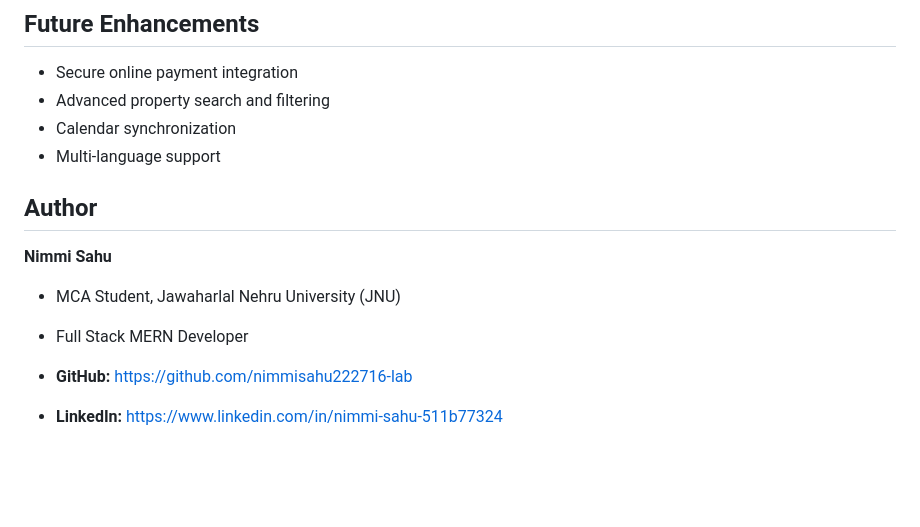
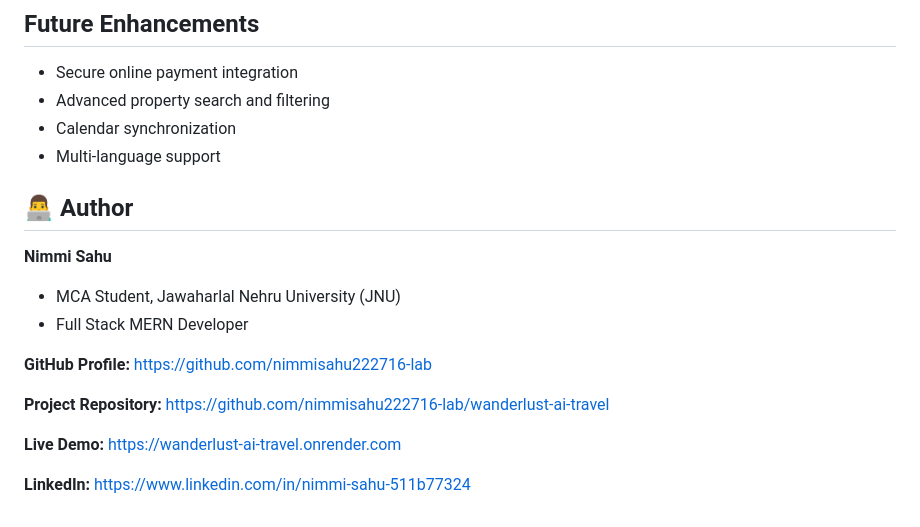
Before and after one commit to nimmisahu222716-lab/wanderlust-ai-travel, a Markdown page: README.md, the part around the change. GitHub-like rendering; blank space fills up the shorter version.

Commit message:
Added live demo and repository links to README

```diff
--- a/README.md
+++ b/README.md
@@ -228,12 +228,18 @@ Manage profile information and access personalized account details.
 - Calendar synchronization
 - Multi-language support
 
-##  Author
+
+## 👨‍💻 Author
 
 **Nimmi Sahu**
 
 - MCA Student, Jawaharlal Nehru University (JNU)
 - Full Stack MERN Developer
 
-- **GitHub:** https://github.com/nimmisahu222716-lab
-- **LinkedIn:** https://www.linkedin.com/in/nimmi-sahu-511b77324
+ **GitHub Profile:** https://github.com/nimmisahu222716-lab
+
+ **Project Repository:** https://github.com/nimmisahu222716-lab/wanderlust-ai-travel
+
+ **Live Demo:** https://wanderlust-ai-travel.onrender.com
+
+ **LinkedIn:** https://www.linkedin.com/in/nimmi-sahu-511b77324
```
